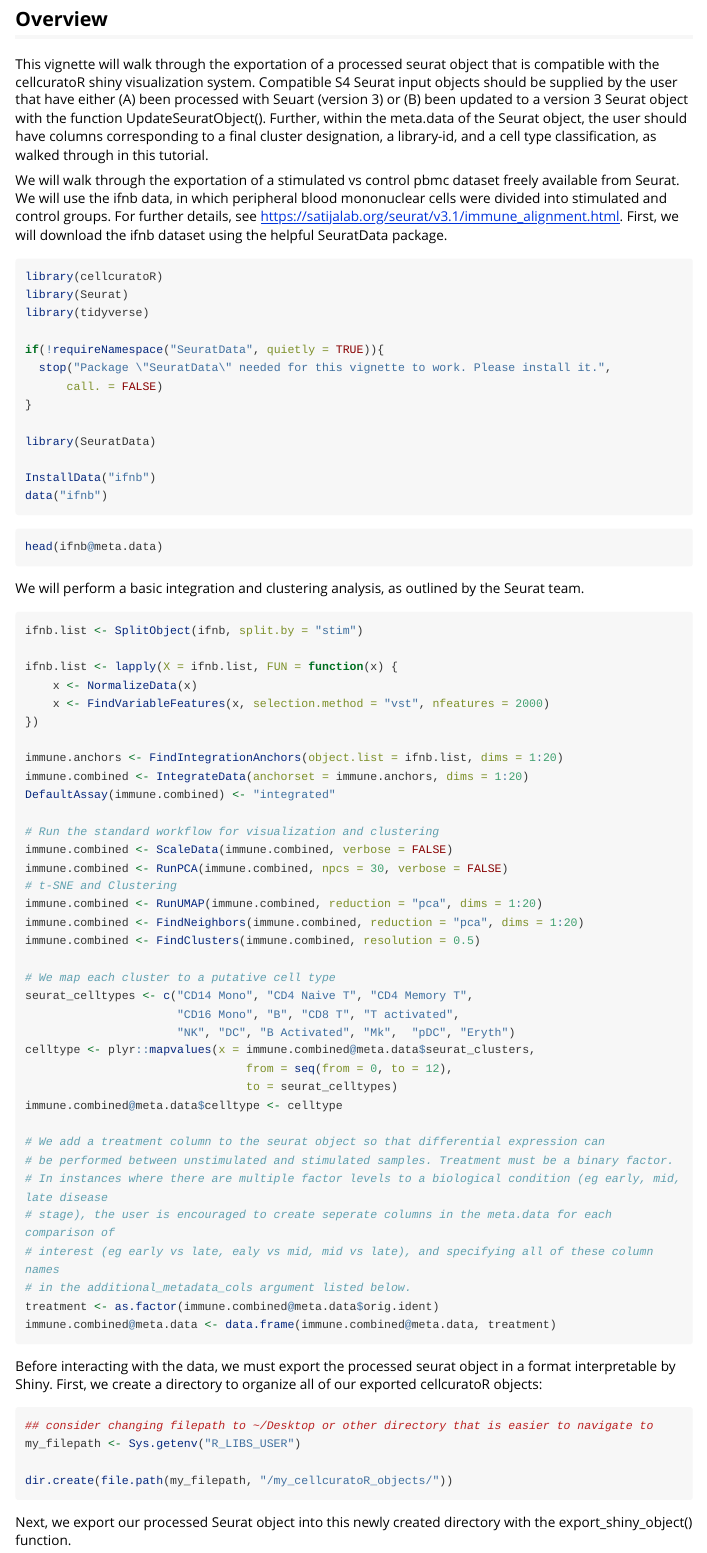
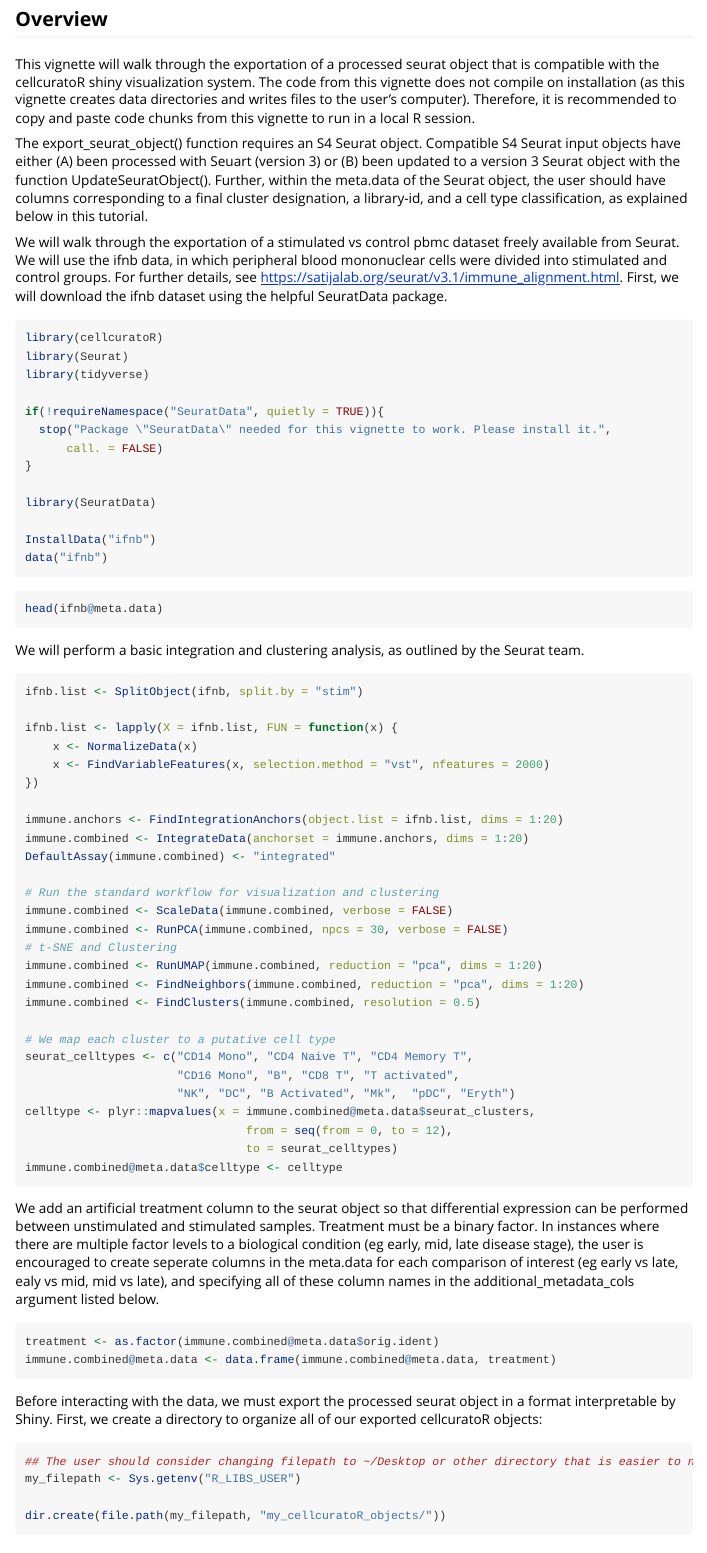
Before and after one commit to drewvoigt10/cellcuratoR, an R Markdown document (vignettes/export_shiny_object_vignette.Rmd): the page in a window 1100 px wide, from 80 px down. Rendered offline with R 4.5, knitr and Pandoc, with nearby package versions; long lines of code are wrapped.

Commit message:
updated export shiny object vignette

````diff
--- a/vignettes/export_shiny_object_vignette.Rmd
+++ b/vignettes/export_shiny_object_vignette.Rmd
@@ -17,7 +17,9 @@ knitr::opts_chunk$set(
 ```
 
 ## Overview
-This vignette will walk through the exportation of a processed seurat object that is compatible with the cellcuratoR shiny visualization system. Compatible S4 Seurat input objects should be supplied by the user that have either (A) been processed with Seuart (version 3) or (B) been updated to a version 3 Seurat object with the function UpdateSeuratObject(). Further, within the meta.data of the Seurat object, the user should have columns corresponding to a final cluster designation, a library-id, and a cell type classification, as walked through in this tutorial.
+This vignette will walk through the exportation of a processed seurat object that is compatible with the cellcuratoR shiny visualization system. The code from this vignette does not compile on installation (as this vignette creates data directories and writes files to the user's computer). Therefore, it is recommended to copy and paste code chunks from this vignette to run in a local R session.
+
+The export_seurat_object() function requires an S4 Seurat object. Compatible S4 Seurat input objects have either (A) been processed with Seuart (version 3) or (B) been updated to a version 3 Seurat object with the function UpdateSeuratObject(). Further, within the meta.data of the Seurat object, the user should have columns corresponding to a final cluster designation, a library-id, and a cell type classification, as explained below in this tutorial.
 
 We will walk through the exportation of a stimulated vs control pbmc dataset freely available from Seurat. We will use the ifnb data, in which peripheral blood mononuclear cells were divided into stimulated and control groups. For further details, see https://satijalab.org/seurat/v3.1/immune_alignment.html. First, we will download the ifnb dataset using the helpful SeuratData package.
 
@@ -70,24 +72,22 @@ celltype <- plyr::mapvalues(x = immune.combined@meta.data$seurat_clusters,
                                 from = seq(from = 0, to = 12),
                                 to = seurat_celltypes)
 immune.combined@meta.data$celltype <- celltype
+```
 
-# We add a treatment column to the seurat object so that differential expression can
-# be performed between unstimulated and stimulated samples. Treatment must be a binary factor.
-# In instances where there are multiple factor levels to a biological condition (eg early, mid, late disease
-# stage), the user is encouraged to create seperate columns in the meta.data for each comparison of
-# interest (eg early vs late, ealy vs mid, mid vs late), and specifying all of these column names
-# in the additional_metadata_cols argument listed below.
+
+We add an artificial treatment column to the seurat object so that differential expression can be performed between unstimulated and stimulated samples. Treatment must be a binary factor. In instances where there are multiple factor levels to a biological condition (eg early, mid, late disease stage), the user is encouraged to create seperate columns in the meta.data for each comparison of interest (eg early vs late, ealy vs mid, mid vs late), and specifying all of these column names in the additional_metadata_cols argument listed below.
+
+```{r treatment_factor, eval = FALSE}
 treatment <- as.factor(immune.combined@meta.data$orig.ident)
 immune.combined@meta.data <- data.frame(immune.combined@meta.data, treatment)
 ```
 
-
 Before interacting with the data, we must export the processed seurat object in a format interpretable by Shiny. First, we create a directory to organize all of our exported cellcuratoR objects:
 ```{r dir_create, eval = FALSE}
-## consider changing filepath to ~/Desktop or other directory that is easier to navigate to
+## The user should consider changing filepath to ~/Desktop or other directory that is easier to navigate to
 my_filepath <- Sys.getenv("R_LIBS_USER")
 
-dir.create(file.path(my_filepath, "/my_cellcuratoR_objects/"))
+dir.create(file.path(my_filepath, "my_cellcuratoR_objects/"))
 
 ```
 
````
Also changed, not shown: vignettes/export_shiny_object_vignette.Rmd (2 more changed lines).
